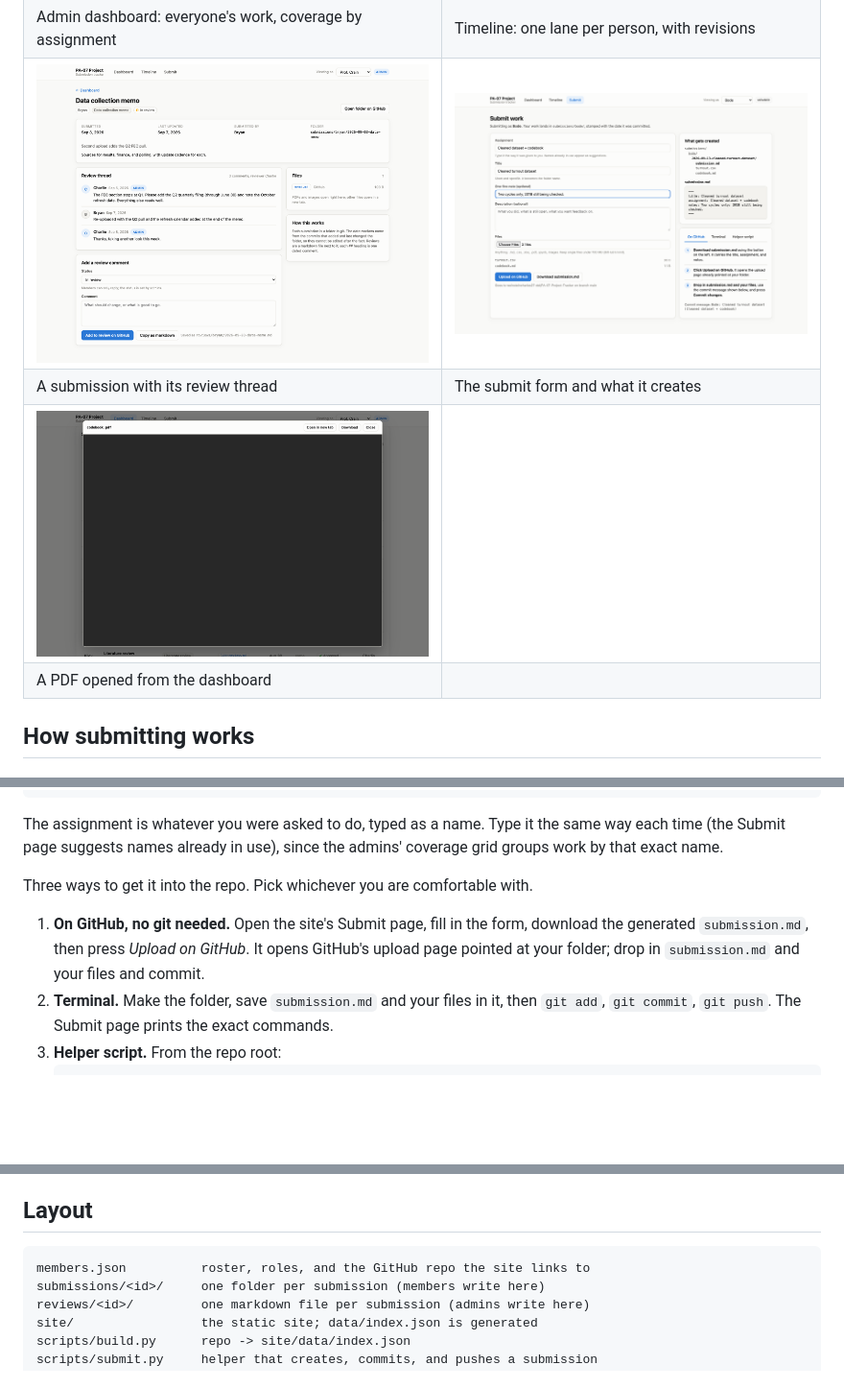
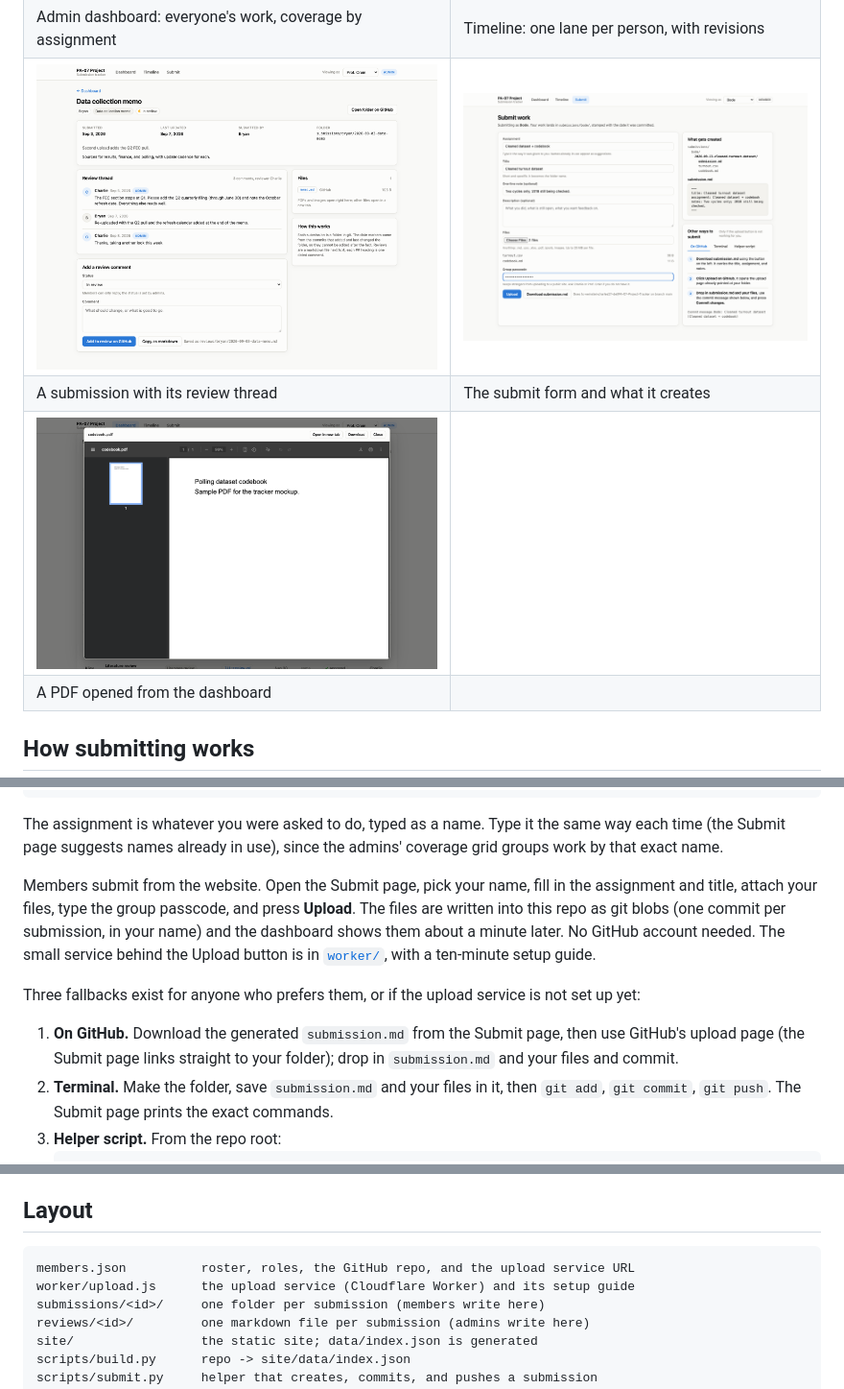
Before and after one commit to weinsteincharles27-del/PA-07-Project-Tracker, a Markdown page: README.md, 3 parts joined by grey strips. Shown at 96% size. Drawn GitHub-style; pictures changed too: mockups/08-submit-filled.png, mockups/09-file-viewer.png; blank space fills up the shorter version.

````diff
--- a/README.md
+++ b/README.md
@@ -45,12 +45,19 @@ The assignment is whatever you were asked to do, typed as a name. Type it
 the same way each time (the Submit page suggests names already in use), since
 the admins' coverage grid groups work by that exact name.
 
-Three ways to get it into the repo. Pick whichever you are comfortable with.
+Members submit from the website. Open the Submit page, pick your name, fill
+in the assignment and title, attach your files, type the group passcode, and
+press **Upload**. The files are written into this repo as git blobs (one
+commit per submission, in your name) and the dashboard shows them about a
+minute later. No GitHub account needed. The small service behind the Upload
+button is in [`worker/`](worker/), with a ten-minute setup guide.
 
-1. **On GitHub, no git needed.** Open the site's Submit page, fill in the
-   form, download the generated `submission.md`, then press *Upload on
-   GitHub*. It opens GitHub's upload page pointed at your folder; drop in
-   `submission.md` and your files and commit.
+Three fallbacks exist for anyone who prefers them, or if the upload service
+is not set up yet:
+
+1. **On GitHub.** Download the generated `submission.md` from the Submit page,
+   then use GitHub's upload page (the Submit page links straight to your
+   folder); drop in `submission.md` and your files and commit.
 2. **Terminal.** Make the folder, save `submission.md` and your files in it,
    then `git add`, `git commit`, `git push`. The Submit page prints the exact
    commands.
@@ -153,7 +160,8 @@ so nobody rewrites history.
 ## Layout
 
 ```
-members.json          roster, roles, and the GitHub repo the site links to
+members.json          roster, roles, the GitHub repo, and the upload service URL
+worker/upload.js      the upload service (Cloudflare Worker) and its setup guide
 submissions/<id>/     one folder per submission (members write here)
 reviews/<id>/         one markdown file per submission (admins write here)
 site/                 the static site; data/index.json is generated
````
Also changed, not shown: worker/README.md (added, +78 -0 lines), mockups/04-timeline-member.png, mockups/06-submit.png, mockups/07-no-access.png, 11 other files.
